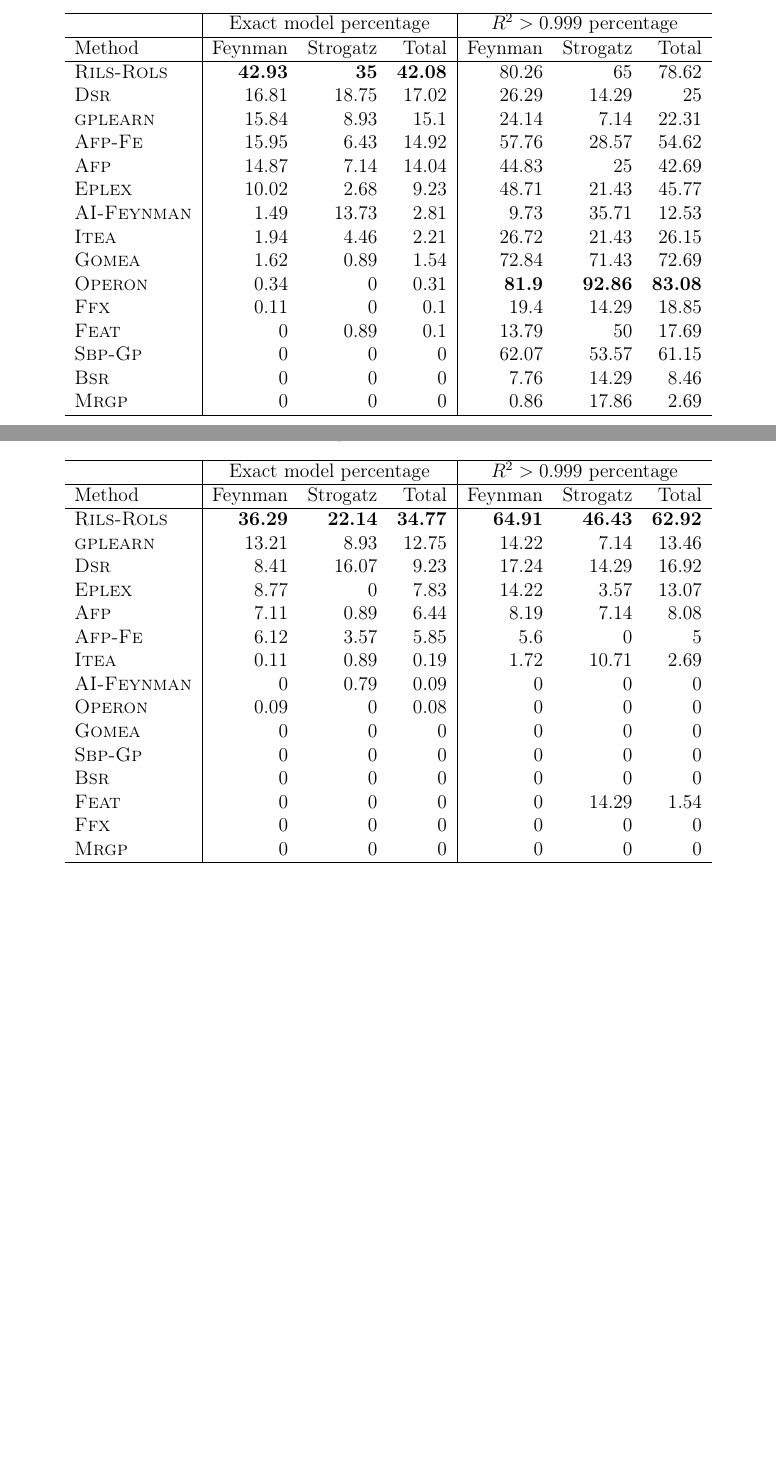
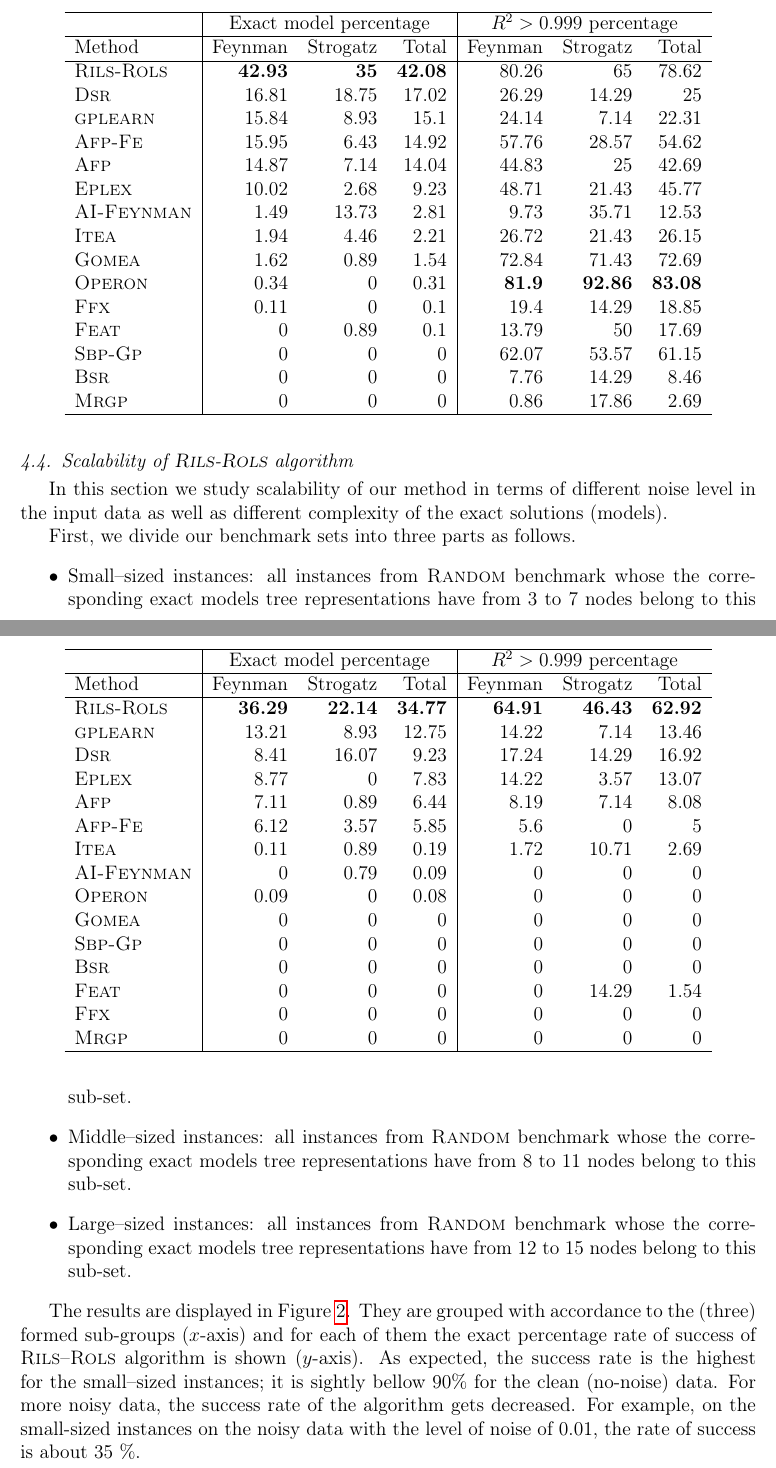
Before and after one commit to kartelj/rils-rols, a LaTeX paper (doc/paper.tex): two parts of pages 17 and 18 of 25 before the commit and two parts of pages 17 and 18 of 26 after it, joined at a grey line, cut so that both start at the same text, the shorter picture padded with empty space. Compiled offline with pdfLaTeX.

Commit message:
Exp. section: working...

```diff
--- a/doc/paper.tex
+++ b/doc/paper.tex
@@ -726,6 +728,22 @@ The following conclusions may be drawn from the numerical results:
 		\hline
 	\end{tabular}
 \end{table}
+
+
+
+\subsection{Scalability of \textsc{Rils}-\textsc{Rols} algorithm}
+
+In this section we study scalability of our method in terms of different noise level in the input data as well as different complexity of the exact solutions (models).
+
+First, we divide our benchmark sets into three parts as follows.
+\begin{itemize}
+	\item Small--sized instances: all instances from \textsc{Random} benchmark whose the corresponding exact models tree representations have from 3 to 7 nodes belong to this sub-set.
+	\item Middle--sized instances:  all instances from \textsc{Random} benchmark whose the corresponding exact models tree representations have from 8 to 11 nodes belong to this sub-set.
+	\item Large--sized instances: all instances from \textsc{Random} benchmark whose the corresponding exact models tree representations have from 12 to 15 nodes belong to this sub-set.
+\end{itemize}
+
+The results are displayed in Figure~\ref{fig:compExact_noise_size}. They are grouped with accordance to the (three) formed sub-groups ($x$-axis) and for each of them the exact percentage rate of success of \textsc{Rils}--\textsc{Rols} algorithm is shown ($y$-axis). As expected, the success rate is the highest for the small--sized instances; it is sightly bellow 90\% for the clean (no-noise) data. For more noisy data, the success rate of the algorithm gets decreased. For example, on the small-sized instances on the noisy data with the level of noise of 0.01, the rate of success is about 35 \%.
+
 
 \begin{center}
  \begin{tikzpicture}
```
Also changed, not shown: doc/paper.tex (4 more changed lines). Lines whose indentation alone changed are shown as unchanged.
